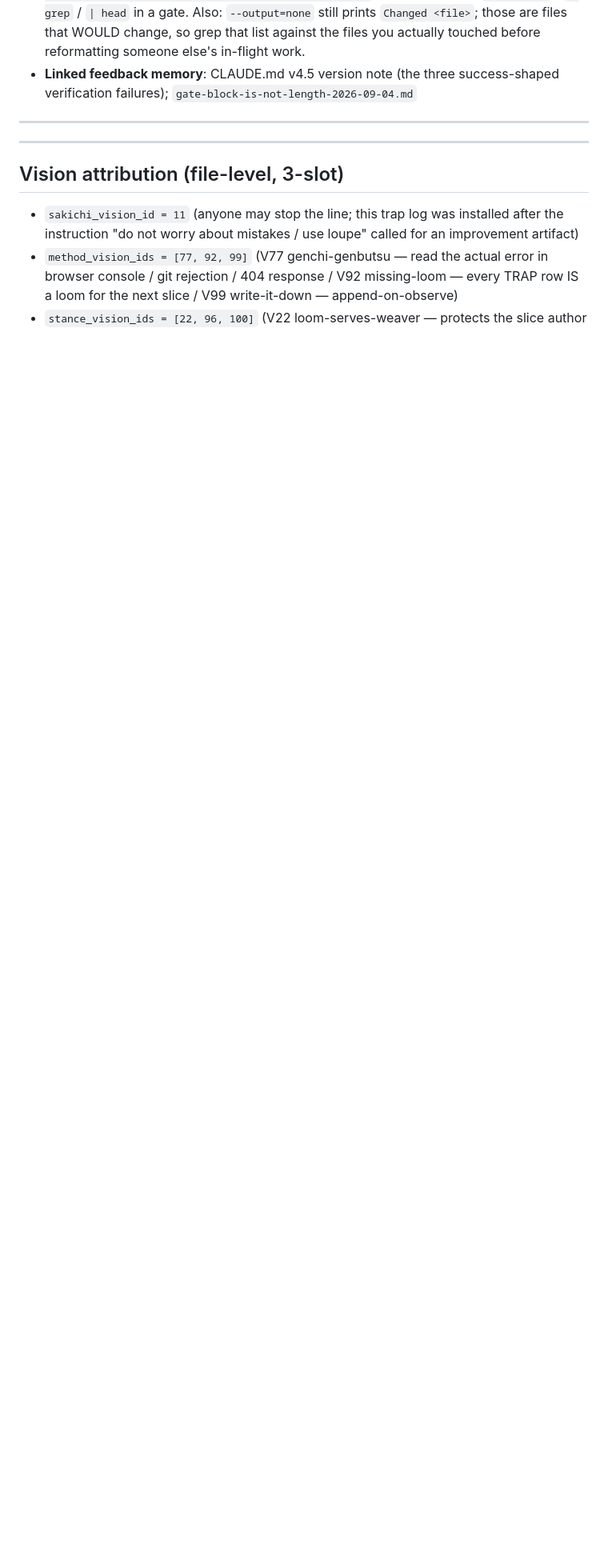
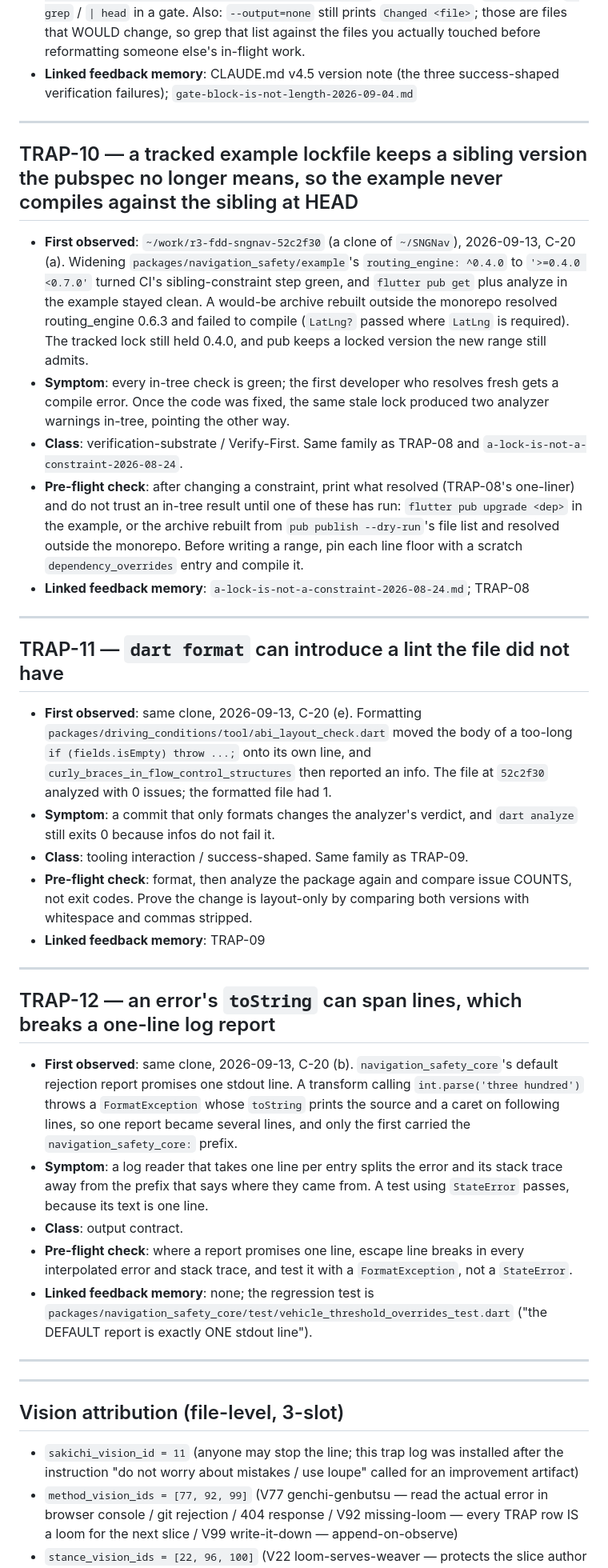
Before and after one commit to aki1770-del/sngnav-app, a Markdown page: ENCOUNTERED_TRAPS.md, the part around the change. Shown at 80% size. Rendered like a GitHub page; blank space fills up the shorter version.

Commit message:
Three traps from building the C-20 successor: a stale example lock, a lint from formatting, a multi-line error in a one-line report
Appended on observation, per FDD bylaws Rule 4 and this file's own rule. TRAP-10: a tracked example lockfile kept routing_engine 0.4.0, so the example never compiled against 0.6.3, and a clean-consumer resolve found the break. TRAP-11: dart format split a one-line if and a curly-braces lint appeared. TRAP-12: FormatException.toString spans lines, which breaks a one-line report.

```diff
--- a/ENCOUNTERED_TRAPS.md
+++ b/ENCOUNTERED_TRAPS.md
@@ -106,6 +106,36 @@ The instruction ("do not worry about mistakes / use loupe") called for a lasting
 
 ---
 
+## TRAP-10 — a tracked example lockfile keeps a sibling version the pubspec no longer means, so the example never compiles against the sibling at HEAD
+
+- **First observed**: `~/work/r3-fdd-sngnav-52c2f30` (a clone of `~/SNGNav`), 2026-09-13, C-20 (a). Widening `packages/navigation_safety/example`'s `routing_engine: ^0.4.0` to `'>=0.4.0 <0.7.0'` turned CI's sibling-constraint step green, and `flutter pub get` plus analyze in the example stayed clean. A would-be archive rebuilt outside the monorepo resolved routing_engine 0.6.3 and failed to compile (`LatLng?` passed where `LatLng` is required). The tracked lock still held 0.4.0, and pub keeps a locked version the new range still admits.
+- **Symptom**: every in-tree check is green; the first developer who resolves fresh gets a compile error. Once the code was fixed, the same stale lock produced two analyzer warnings in-tree, pointing the other way.
+- **Class**: verification-substrate / Verify-First. Same family as TRAP-08 and `a-lock-is-not-a-constraint-2026-08-24`.
+- **Pre-flight check**: after changing a constraint, print what resolved (TRAP-08's one-liner) and do not trust an in-tree result until one of these has run: `flutter pub upgrade <dep>` in the example, or the archive rebuilt from `pub publish --dry-run`'s file list and resolved outside the monorepo. Before writing a range, pin each line floor with a scratch `dependency_overrides` entry and compile it.
+- **Linked feedback memory**: `a-lock-is-not-a-constraint-2026-08-24.md`; TRAP-08
+
+---
+
+## TRAP-11 — `dart format` can introduce a lint the file did not have
+
+- **First observed**: same clone, 2026-09-13, C-20 (e). Formatting `packages/driving_conditions/tool/abi_layout_check.dart` moved the body of a too-long `if (fields.isEmpty) throw ...;` onto its own line, and `curly_braces_in_flow_control_structures` then reported an info. The file at `52c2f30` analyzed with 0 issues; the formatted file had 1.
+- **Symptom**: a commit that only formats changes the analyzer's verdict, and `dart analyze` still exits 0 because infos do not fail it.
+- **Class**: tooling interaction / success-shaped. Same family as TRAP-09.
+- **Pre-flight check**: format, then analyze the package again and compare issue COUNTS, not exit codes. Prove the change is layout-only by comparing both versions with whitespace and commas stripped.
+- **Linked feedback memory**: TRAP-09
+
+---
+
+## TRAP-12 — an error's `toString` can span lines, which breaks a one-line log report
+
+- **First observed**: same clone, 2026-09-13, C-20 (b). `navigation_safety_core`'s default rejection report promises one stdout line. A transform calling `int.parse('three hundred')` throws a `FormatException` whose `toString` prints the source and a caret on following lines, so one report became several lines, and only the first carried the `navigation_safety_core:` prefix.
+- **Symptom**: a log reader that takes one line per entry splits the error and its stack trace away from the prefix that says where they came from. A test using `StateError` passes, because its text is one line.
+- **Class**: output contract.
+- **Pre-flight check**: where a report promises one line, escape line breaks in every interpolated error and stack trace, and test it with a `FormatException`, not a `StateError`.
+- **Linked feedback memory**: none; the regression test is `packages/navigation_safety_core/test/vehicle_threshold_overrides_test.dart` ("the DEFAULT report is exactly ONE stdout line").
+
+---
+
 ---
 
 ## Vision attribution (file-level, 3-slot)
```
